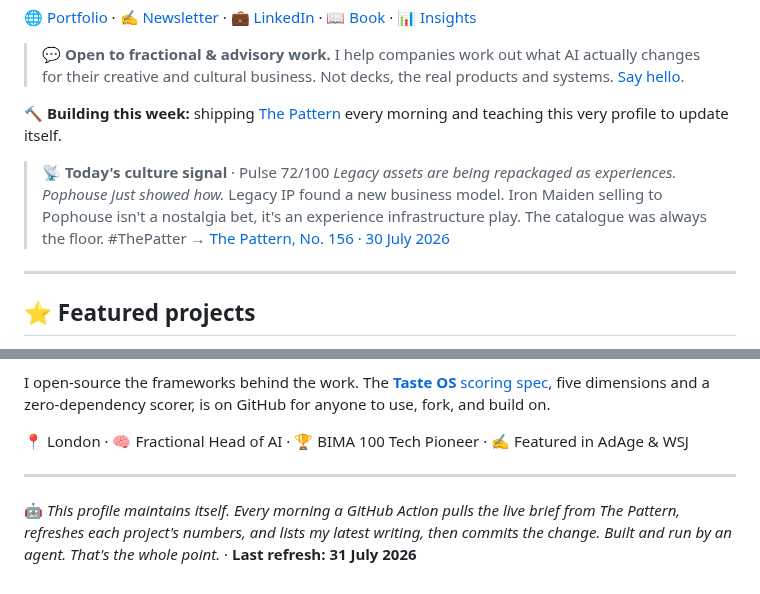
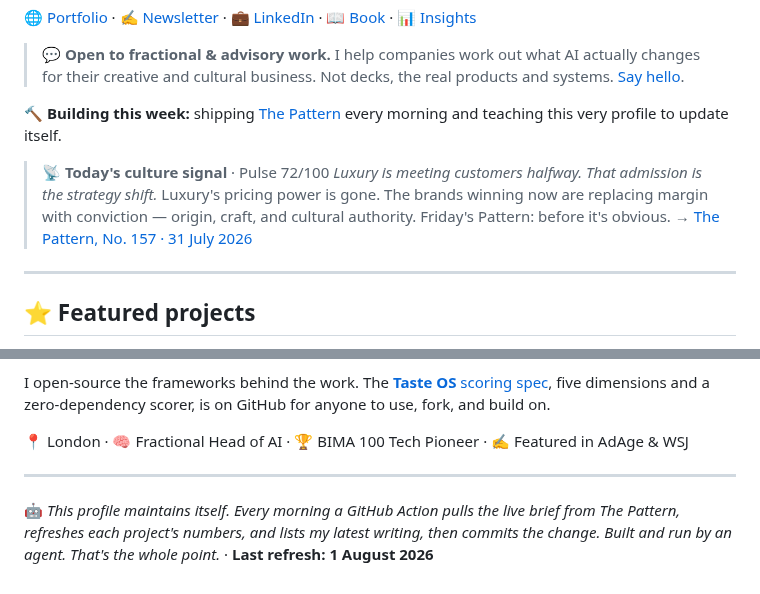
Before and after one commit to mikelitman/mikelitman, a Markdown page: README.md, 2 parts joined by grey strips. Rendered like a GitHub page.

Commit message:
chore: refresh live Pattern brief [skip ci]

```diff
--- a/README.md
+++ b/README.md
@@ -13,8 +13,8 @@ I'm a **non-coder who builds**. After 15+ years in strategy and emerging tech (G
 
 <!-- PATTERN:START -->
 > 📡 **Today's culture signal** · Pulse 72/100
-> *Legacy assets are being repackaged as experiences. Pophouse just showed how.* Legacy IP found a new business model. Iron Maiden selling to Pophouse isn't a nostalgia bet, it's an experience infrastructure play. The catalogue was always the floor. #ThePatter
-> → [The Pattern, No. 156 · 30 July 2026](https://thepattern.media/editions/2026-07-30.html)
+> *Luxury is meeting customers halfway. That admission is the strategy shift.* Luxury's pricing power is gone. The brands winning now are replacing margin with conviction — origin, craft, and cultural authority. Friday's Pattern: before it's obvious.
+> → [The Pattern, No. 157 · 31 July 2026](https://thepattern.media/editions/2026-07-31.html)
 <!-- PATTERN:END -->
 
 ---
@@ -104,5 +104,5 @@ I open-source the frameworks behind the work. The [**Taste OS** scoring spec](ht
 ---
 
 <!-- STAMP:START -->
-🤖 *This profile maintains itself. Every morning a GitHub Action pulls the live brief from The Pattern, refreshes each project's numbers, and lists my latest writing, then commits the change. Built and run by an agent. That's the whole point.* · **Last refresh: 31 July 2026**
+🤖 *This profile maintains itself. Every morning a GitHub Action pulls the live brief from The Pattern, refreshes each project's numbers, and lists my latest writing, then commits the change. Built and run by an agent. That's the whole point.* · **Last refresh: 1 August 2026**
 <!-- STAMP:END -->
```
